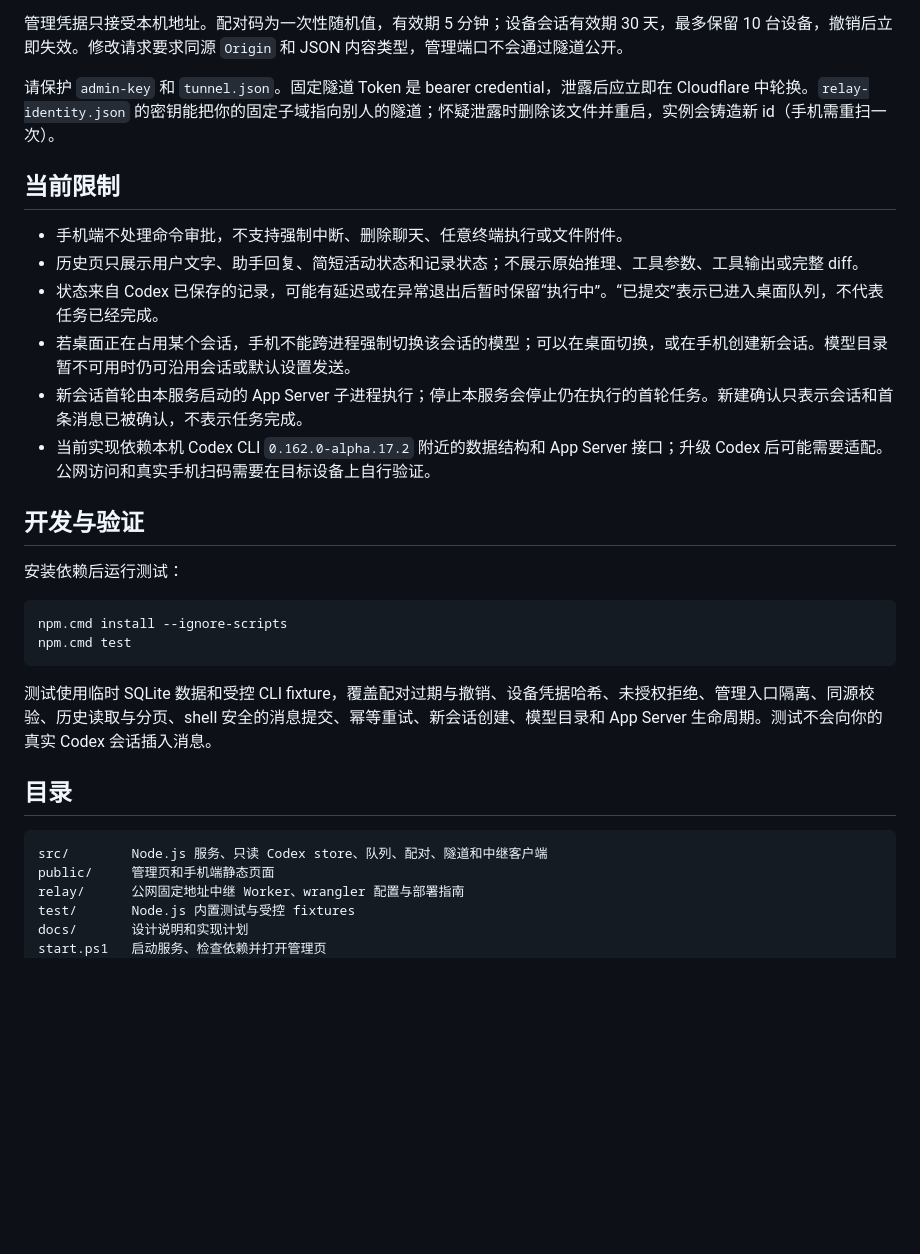
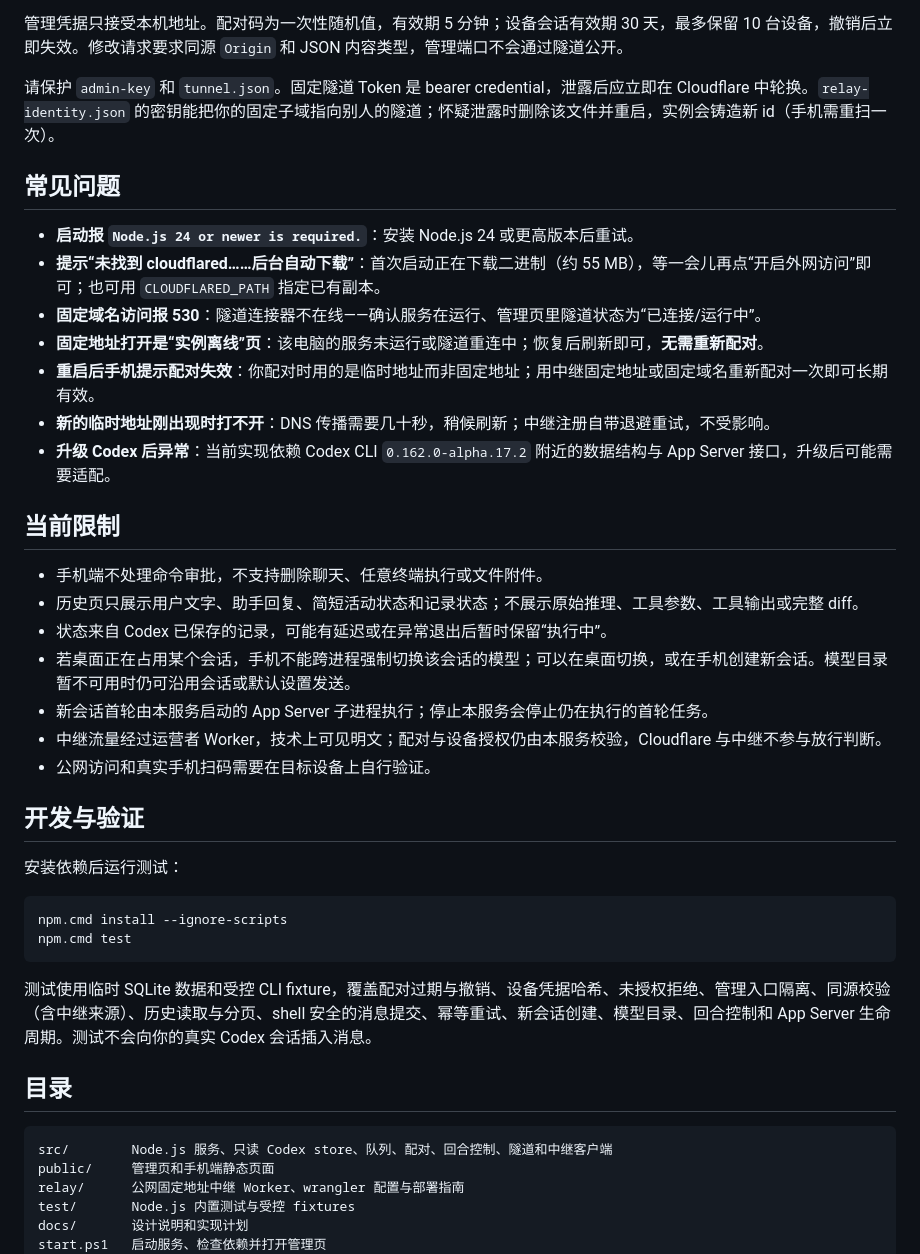
Before and after one commit to keweidong/remote-codex, a Markdown page: README.md, the part around one of its changes. Drawn GitHub-style; blank space fills up the shorter version.

````diff
--- a/README.md
+++ b/README.md
@@ -125,14 +166,25 @@ npm.cmd install --ignore-scripts
 
 请保护 `admin-key` 和 `tunnel.json`。固定隧道 Token 是 bearer credential，泄露后应立即在 Cloudflare 中轮换。`relay-identity.json` 的密钥能把你的固定子域指向别人的隧道；怀疑泄露时删除该文件并重启，实例会铸造新 id（手机需重扫一次）。
 
+## 常见问题
+
+- **启动报 `Node.js 24 or newer is required.`**：安装 Node.js 24 或更高版本后重试。
+- **提示“未找到 cloudflared……后台自动下载”**：首次启动正在下载二进制（约 55 MB），等一会儿再点“开启外网访问”即可；也可用 `CLOUDFLARED_PATH` 指定已有副本。
+- **固定域名访问报 530**：隧道连接器不在线——确认服务在运行、管理页里隧道状态为“已连接/运行中”。
+- **固定地址打开是“实例离线”页**：该电脑的服务未运行或隧道重连中；恢复后刷新即可，**无需重新配对**。
+- **重启后手机提示配对失效**：你配对时用的是临时地址而非固定地址；用中继固定地址或固定域名重新配对一次即可长期有效。
+- **新的临时地址刚出现时打不开**：DNS 传播需要几十秒，稍候刷新；中继注册自带退避重试，不受影响。
+- **升级 Codex 后异常**：当前实现依赖 Codex CLI `0.162.0-alpha.17.2` 附近的数据结构与 App Server 接口，升级后可能需要适配。
+
 ## 当前限制
 
-- 手机端不处理命令审批，不支持强制中断、删除聊天、任意终端执行或文件附件。
+- 手机端不处理命令审批，不支持删除聊天、任意终端执行或文件附件。
 - 历史页只展示用户文字、助手回复、简短活动状态和记录状态；不展示原始推理、工具参数、工具输出或完整 diff。
-- 状态来自 Codex 已保存的记录，可能有延迟或在异常退出后暂时保留“执行中”。“已提交”表示已进入桌面队列，不代表任务已经完成。
+- 状态来自 Codex 已保存的记录，可能有延迟或在异常退出后暂时保留“执行中”。
 - 若桌面正在占用某个会话，手机不能跨进程强制切换该会话的模型；可以在桌面切换，或在手机创建新会话。模型目录暂不可用时仍可沿用会话或默认设置发送。
-- 新会话首轮由本服务启动的 App Server 子进程执行；停止本服务会停止仍在执行的首轮任务。新建确认只表示会话和首条消息已被确认，不表示任务完成。
-- 当前实现依赖本机 Codex CLI `0.162.0-alpha.17.2` 附近的数据结构和 App Server 接口；升级 Codex 后可能需要适配。公网访问和真实手机扫码需要在目标设备上自行验证。
+- 新会话首轮由本服务启动的 App Server 子进程执行；停止本服务会停止仍在执行的首轮任务。
+- 中继流量经过运营者 Worker，技术上可见明文；配对与设备授权仍由本服务校验，Cloudflare 与中继不参与放行判断。
+- 公网访问和真实手机扫码需要在目标设备上自行验证。
 
 ## 开发与验证
 
@@ -143,12 +195,12 @@ npm.cmd install --ignore-scripts
 npm.cmd test
 ```
 
-测试使用临时 SQLite 数据和受控 CLI fixture，覆盖配对过期与撤销、设备凭据哈希、未授权拒绝、管理入口隔离、同源校验、历史读取与分页、shell 安全的消息提交、幂等重试、新会话创建、模型目录和 App Server 生命周期。测试不会向你的真实 Codex 会话插入消息。
+测试使用临时 SQLite 数据和受控 CLI fixture，覆盖配对过期与撤销、设备凭据哈希、未授权拒绝、管理入口隔离、同源校验（含中继来源）、历史读取与分页、shell 安全的消息提交、幂等重试、新会话创建、模型目录、回合控制和 App Server 生命周期。测试不会向你的真实 Codex 会话插入消息。
 
 ## 目录
 
 ```text
-src/        Node.js 服务、只读 Codex store、队列、配对、隧道和中继客户端
+src/        Node.js 服务、只读 Codex store、队列、配对、回合控制、隧道和中继客户端
 public/     管理页和手机端静态页面
 relay/      公网固定地址中继 Worker、wrangler 配置与部署指南
 test/       Node.js 内置测试与受控 fixtures
````
Also changed, not shown: other parts of README.md (+80 -39 lines).
